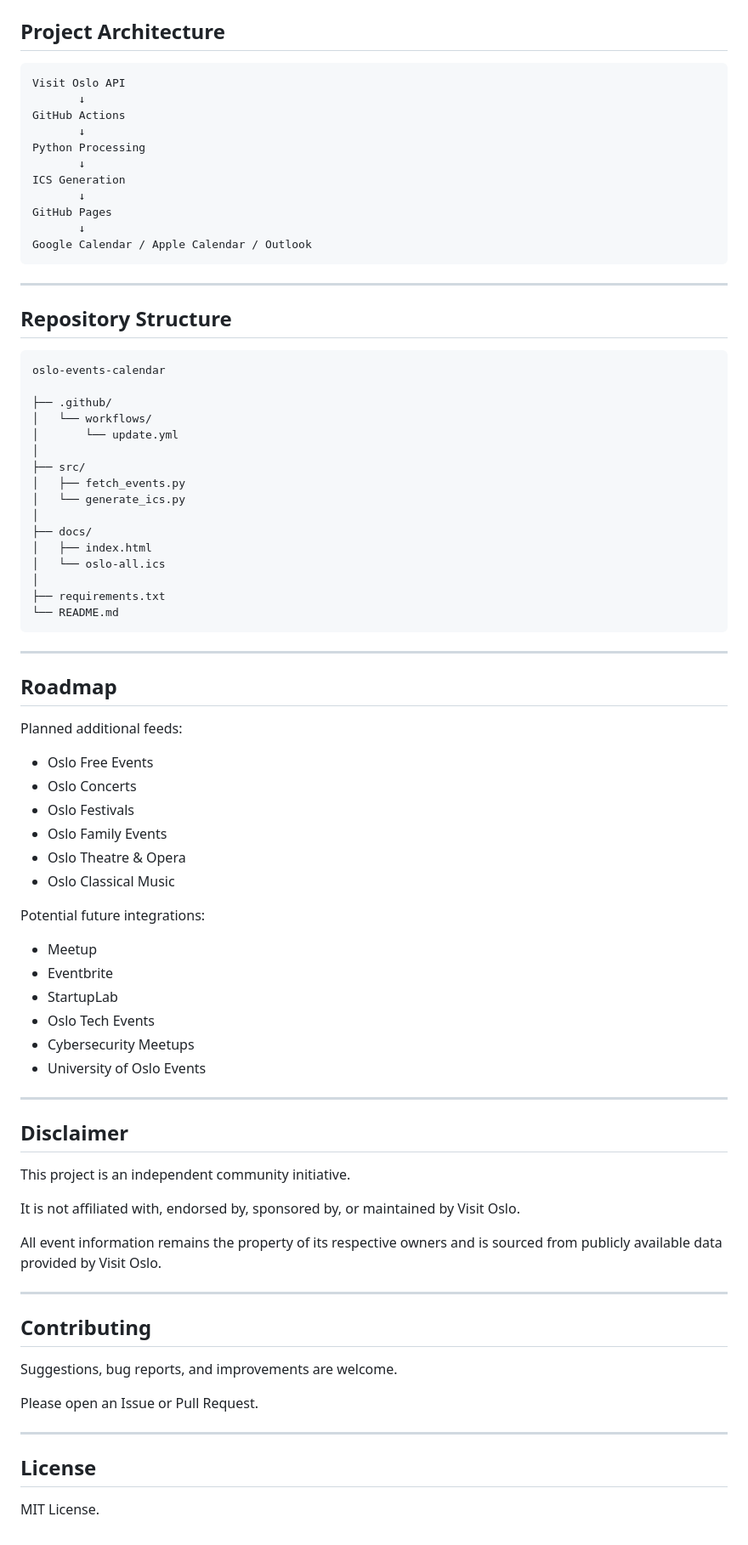
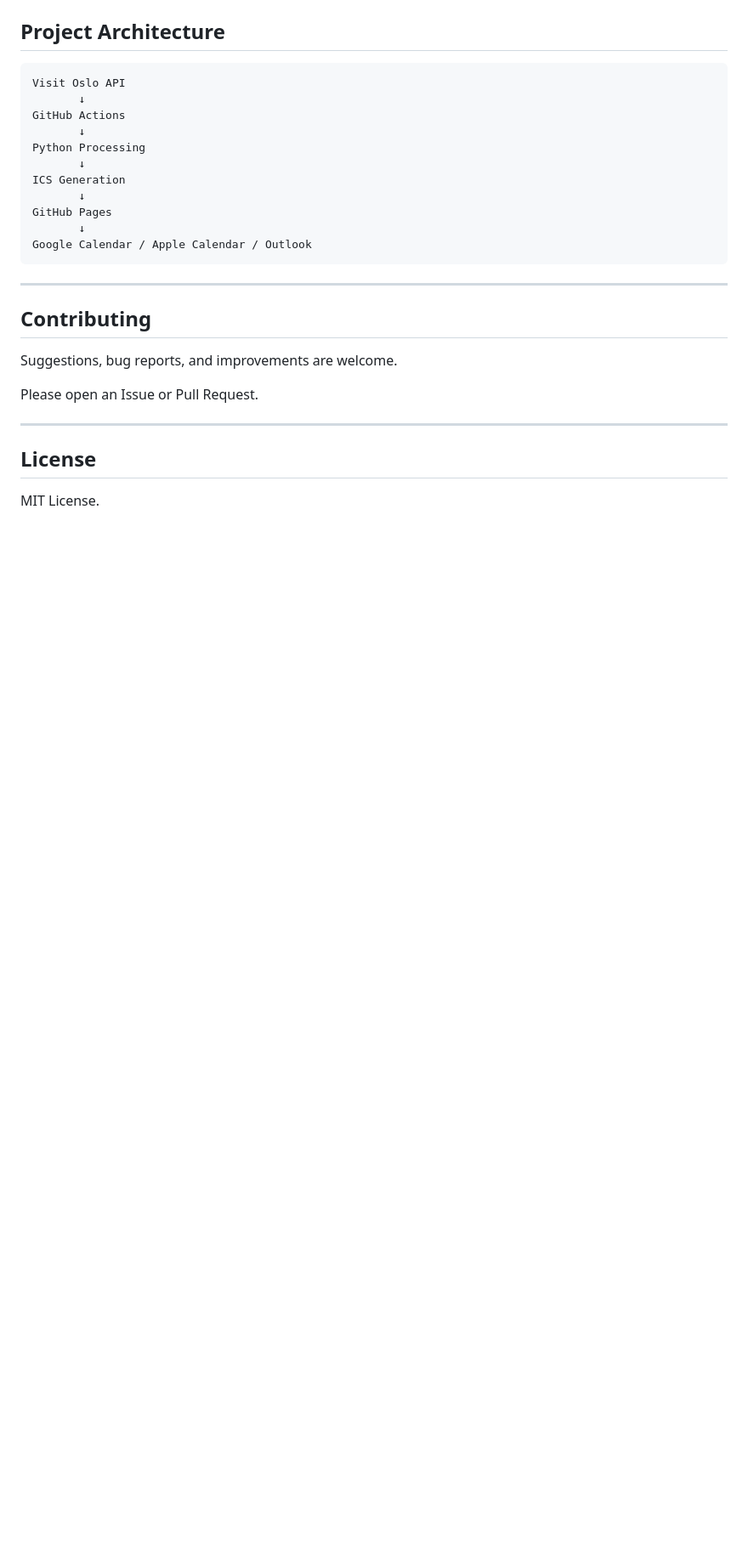
Before and after one commit to maurolibanio/oslo-events-calendar, a Markdown page: README.md, the part around one of its changes. Shown at 85% size. Rendered like a GitHub page; blank space fills up the shorter version.

````diff
--- a/README.md
+++ b/README.md
@@ -134,61 +117,6 @@ Google Calendar / Apple Calendar / Outlook
 
 ---
 
-## Repository Structure
-
-```text
-oslo-events-calendar
-
-├── .github/
-│   └── workflows/
-│       └── update.yml
-│
-├── src/
-│   ├── fetch_events.py
-│   └── generate_ics.py
-│
-├── docs/
-│   ├── index.html
-│   └── oslo-all.ics
-│
-├── requirements.txt
-└── README.md
-```
-
----
-
-## Roadmap
-
-Planned additional feeds:
-
-* Oslo Free Events
-* Oslo Concerts
-* Oslo Festivals
-* Oslo Family Events
-* Oslo Theatre & Opera
-* Oslo Classical Music
-
-Potential future integrations:
-
-* Meetup
-* Eventbrite
-* StartupLab
-* Oslo Tech Events
-* Cybersecurity Meetups
-* University of Oslo Events
-
----
-
-## Disclaimer
-
-This project is an independent community initiative.
-
-It is not affiliated with, endorsed by, sponsored by, or maintained by Visit Oslo.
-
-All event information remains the property of its respective owners and is sourced from publicly available data provided by Visit Oslo.
-
----
-
 ## Contributing
 
 Suggestions, bug reports, and improvements are welcome.
````
Also changed, not shown: other parts of README.md (+4 -21 lines).
